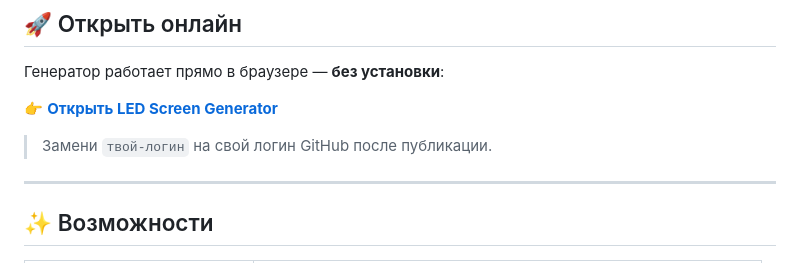
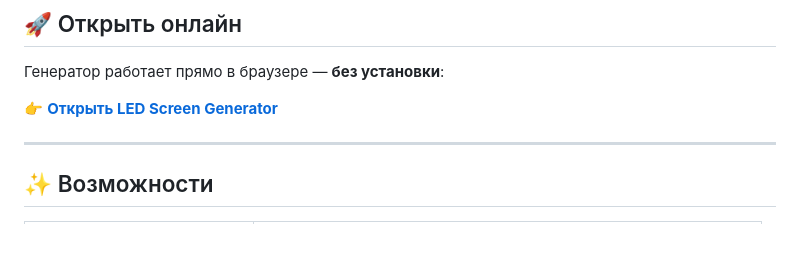
Before and after one commit to fender4266-ops/led-screen-generator, a Markdown page: README.md, the part around the change. Drawn GitHub-style; blank space fills up the shorter version.

```diff
--- a/README.md
+++ b/README.md
@@ -22,7 +22,6 @@
 
 👉 **[Открыть LED Screen Generator](https://fender4266-ops.github.io/led-screen-generator/)**
 
-> Замени `твой-логин` на свой логин GitHub после публикации.
 
 ---
 
```
